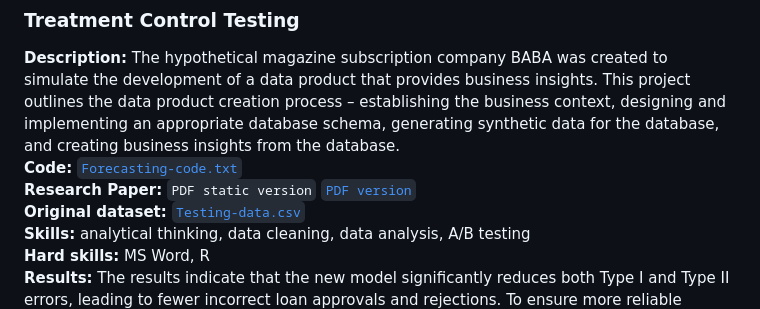
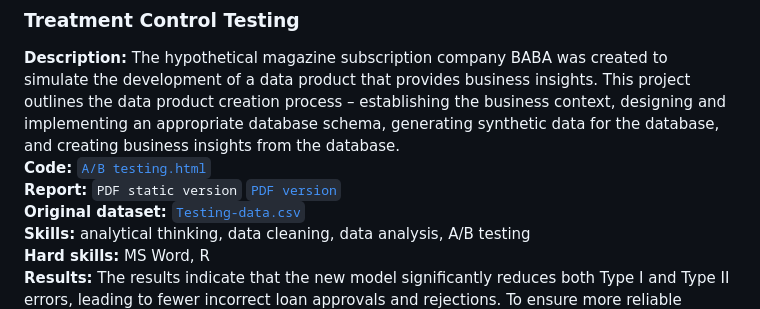
Before and after one commit to RishikaAgarwal2025/Business-Analysis-Portfolio, a Markdown page: README.md, the part around the change. Rendered like a GitHub page.

```diff
--- a/README.md
+++ b/README.md
@@ -59,9 +59,9 @@ This section contains a list of projects with brief descriptions.
 
 ### Treatment Control Testing
 **Description:** The hypothetical magazine subscription company BABA was created to simulate the development of a data product that provides business insights. This project outlines the data product creation process – establishing the business context, designing and implementing an appropriate database schema, generating synthetic data for the database, and creating business insights from the database. <br>
-**Code:**<a href = "https://github.com/RishikaAgarwal2025/Business-Analysis-Portfolio/blob/main/Time%20series%20econometrics/Forecasting%20code.txt">
-  <code>Forecasting-code.txt</code></a><br>
-**Research Paper:**
+**Code:**<a href = "https://github.com/RishikaAgarwal2025/Business-Analysis-Portfolio/blob/main/Treatment%20control%20testing/Code/Treatment%20control%20testing.html">
+  <code>A/B testing.html</code></a><br>
+**Report:**
   <code>PDF static version</code></a> <a href = "https://github.com/RishikaAgarwal2025/Business-Analysis-Portfolio/blob/main/Time%20series%20econometrics/Forecasting_stock%20market.pdf">
   <code>PDF version</code></a><br>
 **Original dataset:** <a href = "https://github.com/RishikaAgarwal2025/Business-Analysis-Portfolio/blob/main/Treatment%20control%20testing/Data/Data.csv">
```
